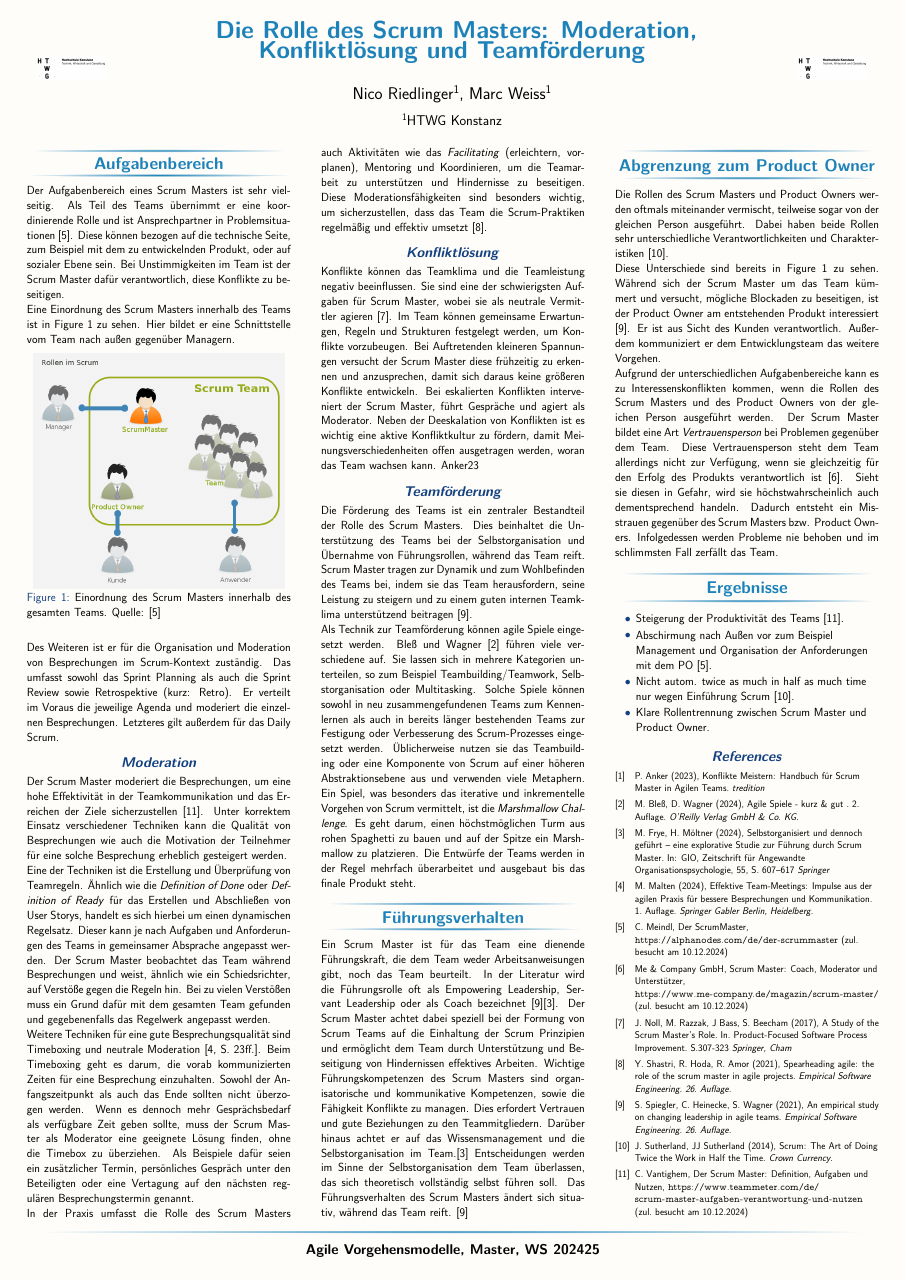
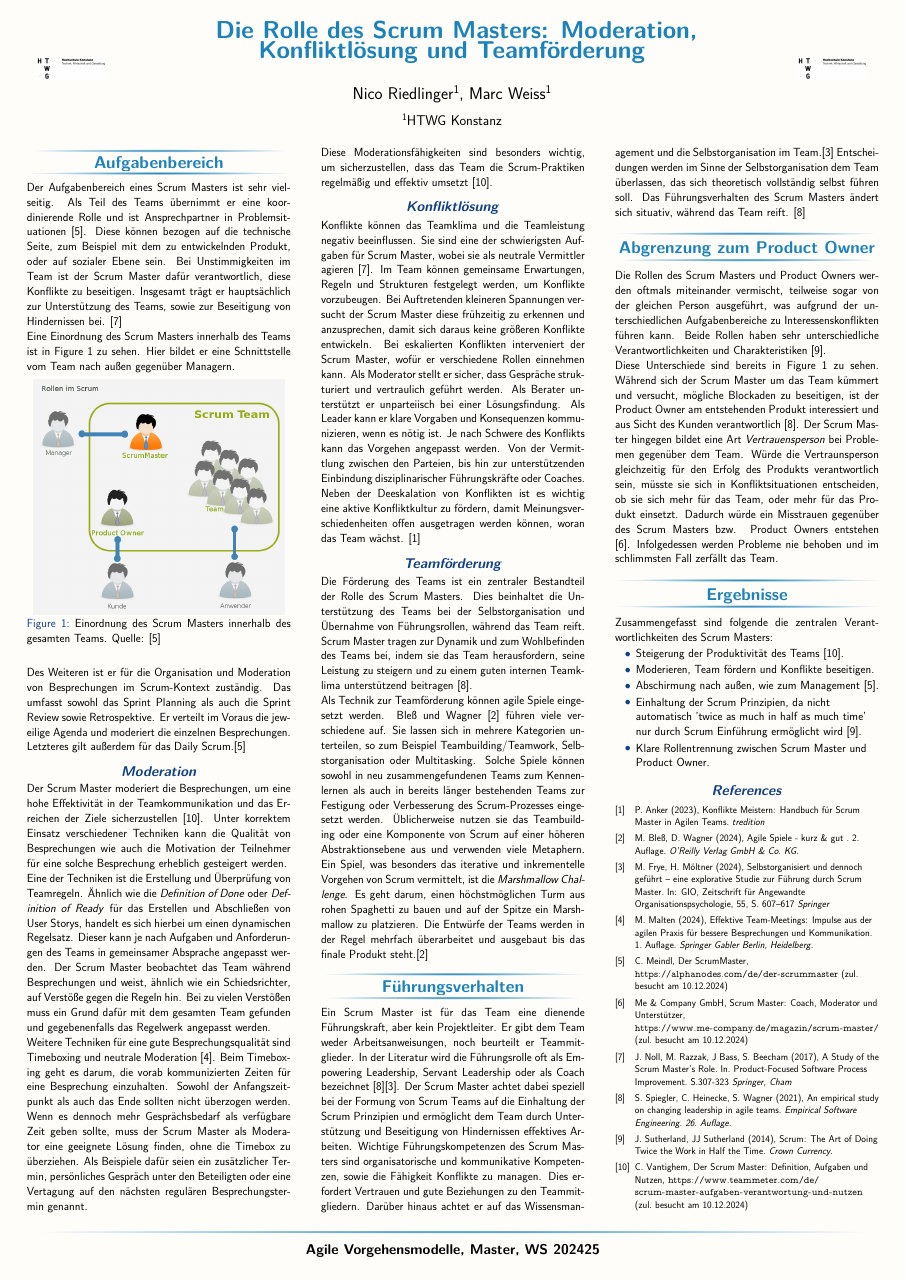
Before and after one commit to Ic3Fighter/scrum-master-role, a LaTeX poster (tex/poster.tex): the whole page. Compiled offline with pdfLaTeX.

Commit message:
Finalisiert

```diff
--- a/tex/poster.tex
+++ b/tex/poster.tex
@@ -55,7 +55,7 @@
 			Der Aufgabenbereich eines Scrum Masters ist sehr vielseitig.
 			Als Teil des Teams übernimmt er eine koordinierende Rolle und ist Ansprechpartner in Problemsituationen \cite{meindl12}.
 			Diese können bezogen auf die technische Seite, zum Beispiel mit dem zu entwickelnden Produkt, oder auf sozialer Ebene sein.
-			Bei Unstimmigkeiten im Team ist der Scrum Master dafür verantwortlich, diese Konflikte zu beseitigen.
+			Bei Unstimmigkeiten im Team ist der Scrum Master dafür verantwortlich, diese Konflikte zu beseitigen. Insgesamt trägt er hauptsächlich zur Unterstützung des Teams, sowie zur Beseitigung von Hindernissen bei. \cite{Noll17}
 
 			Eine Einordnung des Scrum Masters innerhalb des Teams ist in Figure \ref{fig:sm-team} zu sehen.
 			Hier bildet er eine Schnittstelle vom Team nach außen gegenüber Managern.
@@ -69,9 +69,9 @@
 			\vskip2ex
 
 			Des Weiteren ist er für die Organisation und Moderation von Besprechungen im Scrum-Kontext zuständig.
-			Das umfasst sowohl das Sprint Planning als auch die Sprint Review sowie Retrospektive (kurz: Retro).
+			Das umfasst sowohl das Sprint Planning als auch die Sprint Review sowie Retrospektive.
 			Er verteilt im Voraus die jeweilige Agenda und moderiert die einzelnen Besprechungen.
-			Letzteres gilt außerdem für das Daily Scrum.
+			Letzteres gilt außerdem für das Daily Scrum.\cite{meindl12}
 
 			\subsection{Moderation}
 
@@ -85,19 +85,19 @@
 			Bei zu vielen Verstößen muss ein Grund dafür mit dem gesamten Team gefunden und gegebenenfalls das Regelwerk angepasst werden.
 
 			% Moderation unabhängig von Führungsrolle durchführen, um Interessenskonflikte zu vermeiden.
-            Weitere Techniken für eine gute Besprechungsqualität sind Timeboxing und neutrale Moderation \cite[S. 23ff.]{malten24}.
+            Weitere Techniken für eine gute Besprechungsqualität sind Timeboxing und neutrale Moderation \cite{malten24}.
             Beim Timeboxing geht es darum, die vorab kommunizierten Zeiten für eine Besprechung einzuhalten.
             Sowohl der Anfangszeitpunkt als auch das Ende sollten nicht überzogen werden.
             Wenn es dennoch mehr Gesprächsbedarf als verfügbare Zeit geben sollte, muss der Scrum Master als Moderator eine geeignete Lösung finden, ohne die Timebox zu überziehen.
             Als Beispiele dafür seien ein zusätzlicher Termin, persönliches Gespräch unter den Beteiligten oder eine Vertagung auf den nächsten regulären Besprechungstermin genannt.
 
-			In der Praxis umfasst die Rolle des Scrum Masters auch Aktivitäten wie das \textit{Facilitating} (erleichtern, vorplanen), Mentoring und Koordinieren, um die Teamarbeit zu unterstützen und Hindernisse zu beseitigen.
-            Diese Moderationsfähigkeiten sind besonders wichtig, um sicherzustellen, dass das Team die Scrum-Praktiken regelmäßig und effektiv umsetzt \cite{Shastri21}.
+            Diese Moderationsfähigkeiten sind besonders wichtig, um sicherzustellen, dass das Team die Scrum-Praktiken regelmäßig und effektiv umsetzt \cite{vantighem24}.
 
 			\subsection{Konfliktlösung}
 
 			Konflikte können das Teamklima und die Teamleistung negativ beeinflussen. Sie sind eine der schwierigsten Aufgaben für Scrum Master, wobei sie als neutrale Vermittler agieren \cite{Noll17}.
-			Im Team können gemeinsame Erwartungen, Regeln und Strukturen festgelegt werden, um Konflikte vorzubeugen. Bei Auftretenden kleineren Spannungen versucht der Scrum Master diese frühzeitig zu erkennen und anzusprechen, damit sich daraus keine größeren Konflikte entwickeln. Bei eskalierten Konflikten interveniert der Scrum Master, führt Gespräche und agiert als Moderator. Neben der Deeskalation von Konflikten ist es wichtig eine aktive Konfliktkultur zu fördern, damit Meinungsverschiedenheiten offen ausgetragen werden, woran das Team wachsen kann. {Anker23}
+			Im Team können gemeinsame Erwartungen, Regeln und Strukturen festgelegt werden, um Konflikte vorzubeugen. Bei Auftretenden kleineren Spannungen versucht der Scrum Master diese frühzeitig zu erkennen und anzusprechen, damit sich daraus keine größeren Konflikte entwickeln. Bei eskalierten Konflikten interveniert der Scrum Master, wofür er verschiedene Rollen einnehmen kann. Als Moderator stellt er sicher, dass Gespräche strukturiert und vertraulich geführt werden. Als Berater unterstützt er unparteiisch bei einer Lösungsfindung. Als Leader kann er klare Vorgaben und Konsequenzen kommunizieren, wenn es nötig ist.
+			Je nach Schwere des Konflikts kann das Vorgehen angepasst werden. Von der Vermittlung zwischen den Parteien, bis hin zur unterstützenden Einbindung disziplinarischer Führungskräfte oder Coaches. Neben der Deeskalation von Konflikten ist es wichtig eine aktive Konfliktkultur zu fördern, damit Meinungsverschiedenheiten offen ausgetragen werden können, woran das Team wächst. \cite{Anker23}
 
 			\subsection{Teamförderung}
 
@@ -111,45 +111,42 @@
             Üblicherweise nutzen sie das Teambuilding oder eine Komponente von Scrum auf einer höheren Abstraktionsebene aus und verwenden viele Metaphern.
             Ein Spiel, was besonders das iterative und inkrementelle Vorgehen von Scrum vermittelt, ist die \textit{Marshmallow Challenge}.
             Es geht darum, einen höchstmöglichen Turm aus rohen Spaghetti zu bauen und auf der Spitze ein Marshmallow zu platzieren.
-            Die Entwürfe der Teams werden in der Regel mehrfach überarbeitet und ausgebaut bis das finale Produkt steht.
+            Die Entwürfe der Teams werden in der Regel mehrfach überarbeitet und ausgebaut bis das finale Produkt steht.\cite{bless24}
 
 			\section {Führungsverhalten}
 
-            Ein Scrum Master ist für das Team eine dienende Führungskraft, die dem Team weder Arbeitsanweisungen gibt, noch das Team beurteilt. In der Literatur wird die Führungsrolle oft als Empowering Leadership, Servant Leadership oder als Coach bezeichnet \cite{Spiegler21}\cite{Frye24}. Der Scrum Master achtet dabei speziell bei der Formung von Scrum Teams auf die Einhaltung der Scrum Prinzipien und ermöglicht dem Team durch Unterstützung und Beseitigung von Hindernissen effektives Arbeiten.
+            Ein Scrum Master ist für das Team eine dienende Führungskraft, aber kein Projektleiter. Er gibt dem Team weder Arbeitsanweisungen, noch beurteilt er Teammitglieder. In der Literatur wird die Führungsrolle oft als Empowering Leadership, Servant Leadership oder als Coach bezeichnet \cite{Spiegler21}\cite{Frye24}. Der Scrum Master achtet dabei speziell bei der Formung von Scrum Teams auf die Einhaltung der Scrum Prinzipien und ermöglicht dem Team durch Unterstützung und Beseitigung von Hindernissen effektives Arbeiten.
             Wichtige Führungskompetenzen des Scrum Masters sind organisatorische und kommunikative Kompetenzen, sowie die Fähigkeit Konflikte zu managen. Dies erfordert Vertrauen und gute Beziehungen zu den Teammitgliedern. Darüber hinaus achtet er auf das Wissensmanagement und die Selbstorganisation im Team.\cite{Frye24}
             Entscheidungen werden im Sinne der Selbstorganisation dem Team überlassen, das sich theoretisch vollständig selbst führen soll. Das Führungsverhalten des Scrum Masters ändert sich situativ, während das Team reift. \cite{Spiegler21}
 
 			\section{Abgrenzung zum Product Owner}
 
 			% Scrum Master vs. Product Owner
-            Die Rollen des Scrum Masters und Product Owners werden oftmals miteinander vermischt, teilweise sogar von der gleichen Person ausgeführt.
-            Dabei haben beide Rollen sehr unterschiedliche Verantwortlichkeiten und Charakteristiken \cite{sutherland14}.
+            Die Rollen des Scrum Masters und Product Owners werden oftmals miteinander vermischt, teilweise sogar von der gleichen Person ausgeführt, was aufgrund der unterschiedlichen Aufgabenbereiche zu Interessenskonflikten führen kann. % eine Person, zwei Rollen = Interessenskonflikte
+            Beide Rollen haben sehr unterschiedliche Verantwortlichkeiten und Charakteristiken \cite{sutherland14}.
 
             % kurzer Abriss von PO
             Diese Unterschiede sind bereits in Figure \ref{fig:sm-team} zu sehen.
-            Während sich der Scrum Master um das Team kümmert und versucht, mögliche Blockaden zu beseitigen, ist der Product Owner am entstehenden Produkt interessiert \cite{Spiegler21}.
-%            Er steht in konstantem Austausch zu den Kunden, nimmt deren Anforderungen auf und diskutiert diese.
-%            Anschließend zerkleinert der Product Owner die Anforderungen in einzelne Teile und formuliert sie als User Story.
-%            Auf Basis dieser User Storys kann er nun dem Entwicklungsteam das weitere Vorgehen präsentieren.
-            Er ist aus Sicht des Kunden verantwortlich.
-            Außerdem kommuniziert er dem Entwicklungsteam das weitere Vorgehen.
+            Während sich der Scrum Master um das Team kümmert und versucht, mögliche Blockaden zu beseitigen, ist der Product Owner am entstehenden Produkt interessiert und aus Sicht des Kunden verantwortlich \cite{Spiegler21}.
+            Der Scrum Master hingegen bildet eine Art \textit{Vertrauensperson} bei Problemen gegenüber dem Team.
+            Würde die Vertraunsperson gleichzeitig für den Erfolg des Produkts verantwortlich sein, müsste sie sich in Konfliktsituationen entscheiden, ob sie sich mehr für das Team, oder mehr für das Produkt einsetzt.
+            Dadurch würde ein Misstrauen gegenüber des Scrum Masters bzw. Product Owners entstehen \cite{me-company}. Infolgedessen werden Probleme nie behoben und im schlimmsten Fall zerfällt das Team.
 
-            % eine Person, zwei Rollen = Interessenskonflikte
-            Aufgrund der unterschiedlichen Aufgabenbereiche kann es zu Interessenskonflikten kommen, wenn die Rollen des Scrum Masters und des Product Owners von der gleichen Person ausgeführt werden.
-%            Da der Scrum Master eigentlich für die Probleme des Teams und die Beseitigung derer zuständig ist, fungiert er auch als eine Art \textit{Vertrauensperson} in Problemfällen.
-            Der Scrum Master bildet eine Art \textit{Vertrauensperson} bei Problemen gegenüber dem Team.
-            Diese Vertrauensperson steht dem Team allerdings nicht zur Verfügung, wenn sie gleichzeitig für den Erfolg des Produkts verantwortlich ist \cite{me-company}.
-            Sieht sie diesen in Gefahr, wird sie höchstwahrscheinlich auch dementsprechend handeln.
-            Dadurch entsteht ein Misstrauen gegenüber des Scrum Masters bzw. Product Owners.
-%            Die Teammitglieder können sich nicht mehr mit ihren Problemen an die Vertrauensperson wenden.
-            Infolgedessen werden Probleme nie behoben und im schlimmsten Fall zerfällt das Team.
+			% Er steht in konstantem Austausch zu den Kunden, nimmt deren Anforderungen auf und diskutiert diese.
+			%            Anschließend zerkleinert der Product Owner die Anforderungen in einzelne Teile und formuliert sie als User Story.
+			%            Auf Basis dieser User Storys kann er nun dem Entwicklungsteam das weitere Vorgehen präsentieren.
+
+			%            Da der Scrum Master eigentlich für die Probleme des Teams und die Beseitigung derer zuständig ist, fungiert er auch als eine Art \textit{Vertrauensperson} in Problemfällen.
+
+			%            Die Teammitglieder können sich nicht mehr mit ihren Problemen an die Vertrauensperson wenden.
 
 			\section{Ergebnisse}
-
+			Zusammengefasst sind folgende die zentralen Verantwortlichkeiten des Scrum Masters:
             \begin{itemize}
     			\item Steigerung der Produktivität des Teams \cite{vantighem24}.
-    			\item Abschirmung nach Außen vor zum Beispiel Management und Organisation der Anforderungen mit dem PO \cite{meindl12}.
-                \item Nicht autom. twice as much in half as much time nur wegen Einführung Scrum \cite{sutherland14}.
+    			\item Moderieren, Team fördern und Konflikte beseitigen.
+    			\item Abschirmung nach außen, wie zum Management \cite{meindl12}.
+                \item Einhaltung der Scrum Prinzipien, da nicht automatisch 'twice as much in half as much time' nur durch Scrum Einführung ermöglicht wird \cite{sutherland14}.
                 \item Klare Rollentrennung zwischen Scrum Master und Product Owner.
             \end{itemize}
 
@@ -201,9 +198,6 @@
 
 				\bibitem{Noll17} J.~Noll, M.~Razzak, J~Bass, S.~Beecham (2017), A Study of the Scrum Master's Role. In. Product-Focused Software Process Improvement. S.307-323 \textit{Springer, Cham}
 
-				\bibitem{Shastri21} Y.~Shastri, R.~Hoda, R.~Amor (2021), Spearheading agile: the role of the scrum master in agile projects.
-				\textit{Empirical Software Engineering. 26. Auflage.}
-
 				\bibitem{Spiegler21} S.~Spiegler, C.~Heinecke, S.~Wagner (2021), An empirical study on changing leadership in agile teams.
 				\textit{Empirical Software Engineering. 26. Auflage.}
 
```
Also changed, not shown: tex/poster.pdf.
